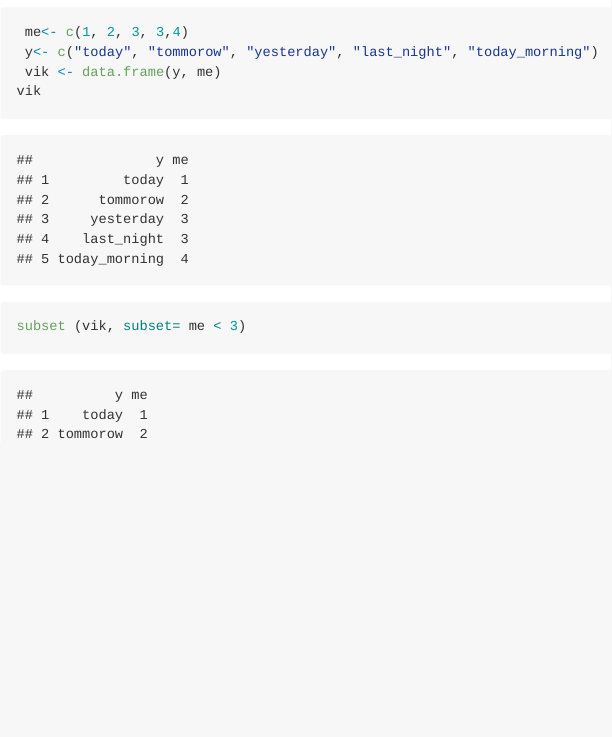
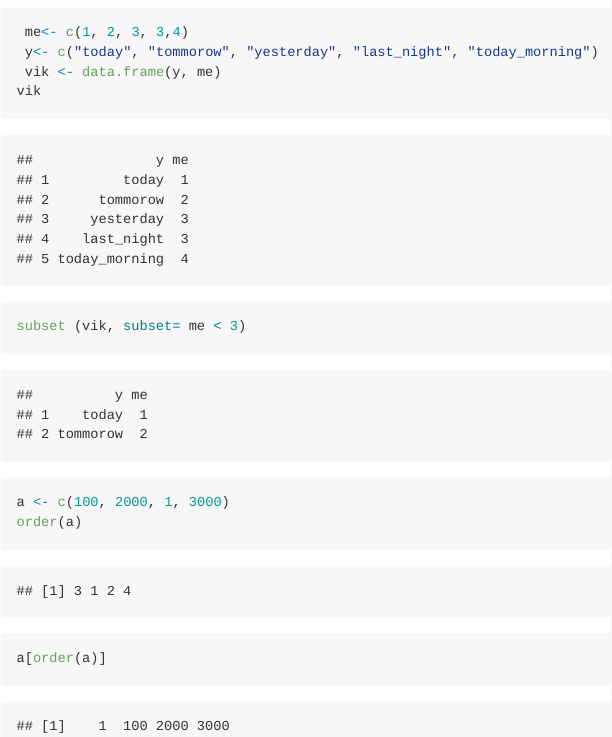
Before and after one commit to Governorsb/DataCamp, an R Markdown document (datacamp_1.Rmd): the page in a window 1100 px wide, from 450 px down. The pictures show the output file datacamp_1.md that the author committed with the source, drawn offline in the style of GitHub.

Commit message:
Using_Order

````diff
--- a/datacamp_1.Rmd
+++ b/datacamp_1.Rmd
@@ -14,4 +14,8 @@ library(tidyverse)
  vik <- data.frame(y, me)
 vik
 subset (vik, subset= me < 3)
+
+a <- c(100, 2000, 1, 3000)
+order(a)
+a[order(a)]
 ```
````
Also changed, not shown: datacamp_1.md.
